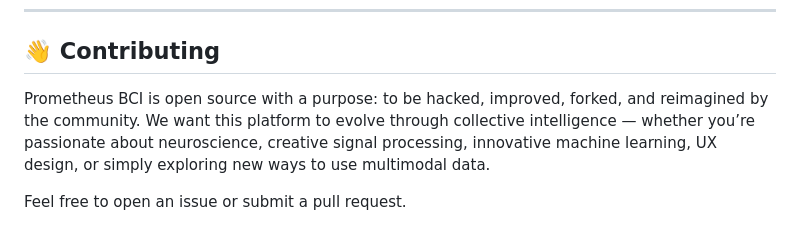
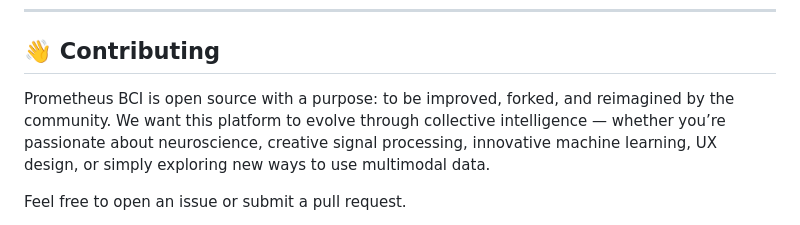
Before and after one commit to inclusive-brains/prometheus-bci, a Markdown page: README.md, the part around the change. GitHub-like rendering.

```diff
--- a/README.md
+++ b/README.md
@@ -28,7 +28,7 @@ This project is made possible thanks to the support of Allianz Trade, whose comm
 
 ## 👋 Contributing
 
-Prometheus BCI is open source with a purpose: to be hacked, improved, forked, and reimagined by the community.
+Prometheus BCI is open source with a purpose: to be improved, forked, and reimagined by the community.
 We want this platform to evolve through collective intelligence — whether you’re passionate about neuroscience, creative signal processing, innovative machine learning, UX design, or simply exploring new ways to use multimodal data.
 
 Feel free to open an issue or submit a pull request.
```
